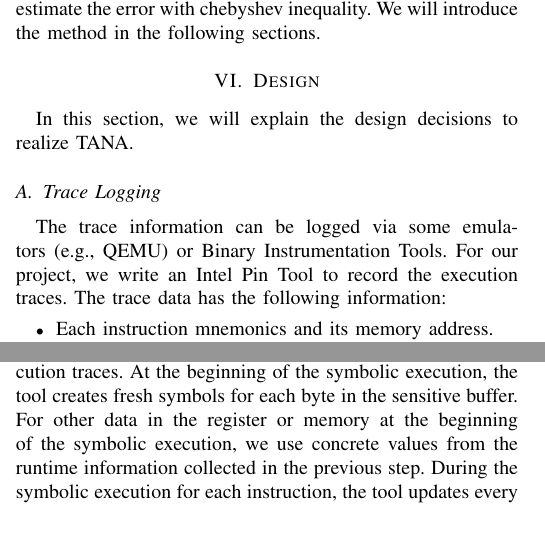
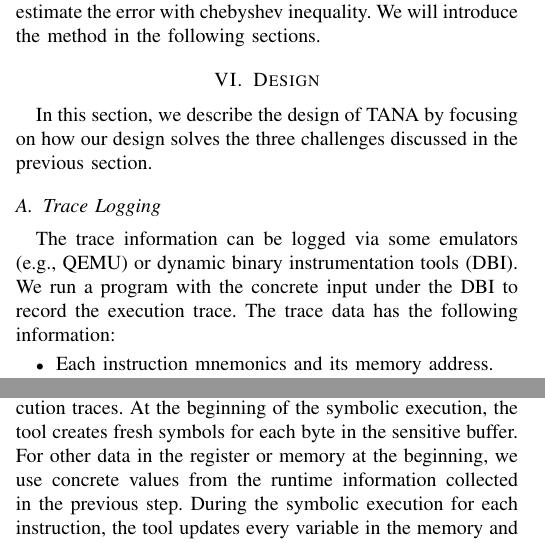
Before and after one commit to qinkunbao/QIF, a LaTeX paper (papers/SP2020_June_1/main.tex, which reads papers/SP2020_June_1/sections/design.tex): two parts of the columns of page 6 of 10, joined at a grey line, cut so that both start at the same text. Compiled offline with pdfLaTeX; a missing font is replaced by an installed copy or a similar font; a LaTeX package or settings file that is missing is left out.

Commit message:
add design

```diff
--- a/papers/SP2020_June_1/sections/design.tex
+++ b/papers/SP2020_June_1/sections/design.tex
@@ -1,10 +1,13 @@
 \section{Design}
-In this section, we will explain the design decisions to realize \tool{}.
+In this section, we describe the design of \tool{} by focusing on
+how our design solves the three challenges discussed in the previous
+section.
 
 \subsection{Trace Logging}
 The trace information can be logged via some emulators (e.g., QEMU) or
-Binary Instrumentation Tools.
-For our project, we write an Intel Pin Tool to record the execution traces.
+dynamic binary instrumentation tools (DBI).
+We run a program with the concrete input under the DBI to record the
+execution trace.
 The trace data has the following information:
 \begin{itemize}
     \item Each instruction mnemonics and its memory address.
@@ -32,8 +34,8 @@ data access patterns.
 The tool runs the symbolic execution on the top of the execution traces.
 At the beginning of the symbolic execution, the tool creates fresh
 symbols for each byte in the sensitive buffer. For other data in the
-register or memory at the beginning of the symbolic execution,
-we use concrete values from the runtime information collected in
+register or memory at the beginning, we use concrete values from the
+runtime information collected in
 the previous step. During the symbolic execution for each instruction,
 the tool updates every variable in the memory and registers with a
 math formula. The formula is made up with concrete values and
```
Also changed, not shown: papers/SP2020_June_1/sections/design.tex (1 more changed lines).
